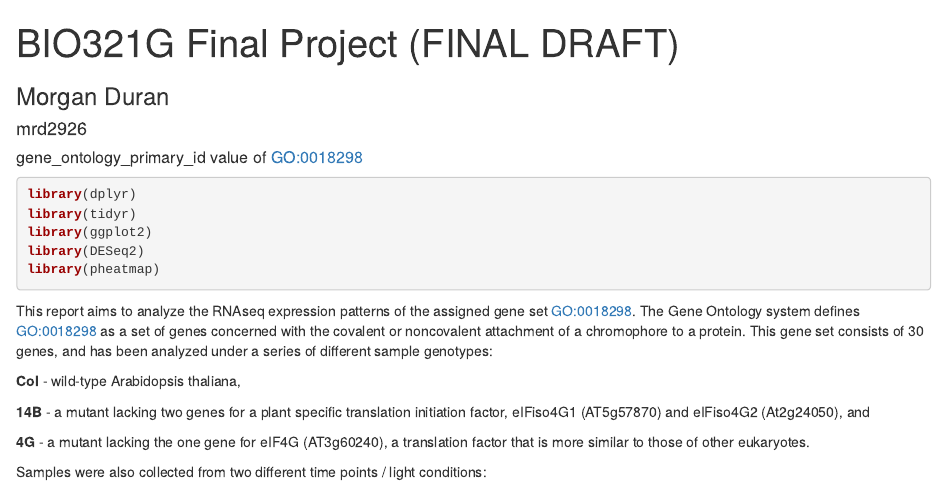
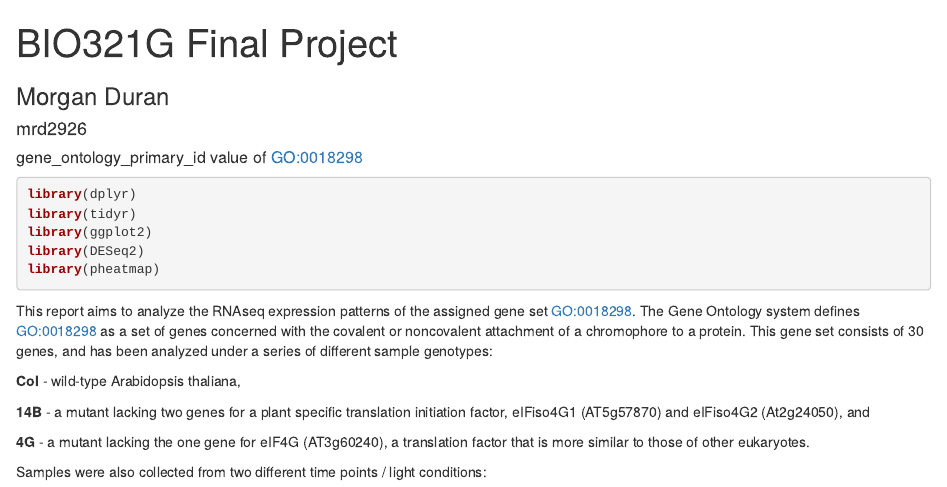
Before and after one commit to morganrduran/BIO321G-Project-GeneExpression, an R Markdown document (BIO321G_FinalProject_FINAL.Rmd): the page in a window 1100 px wide, from its top. Rendered offline with R 4.5, knitr and Pandoc, with nearby package versions; some code elsewhere in the file could not run offline.

Commit message:
update title

```diff
--- a/BIO321G_FinalProject_FINAL.Rmd
+++ b/BIO321G_FinalProject_FINAL.Rmd
@@ -1,5 +1,5 @@
 ---
-title: "BIO321G Final Project (FINAL DRAFT)"
+title: "BIO321G Final Project"
 output: html_document
 ---
 
```
Also changed, not shown: index.html.
